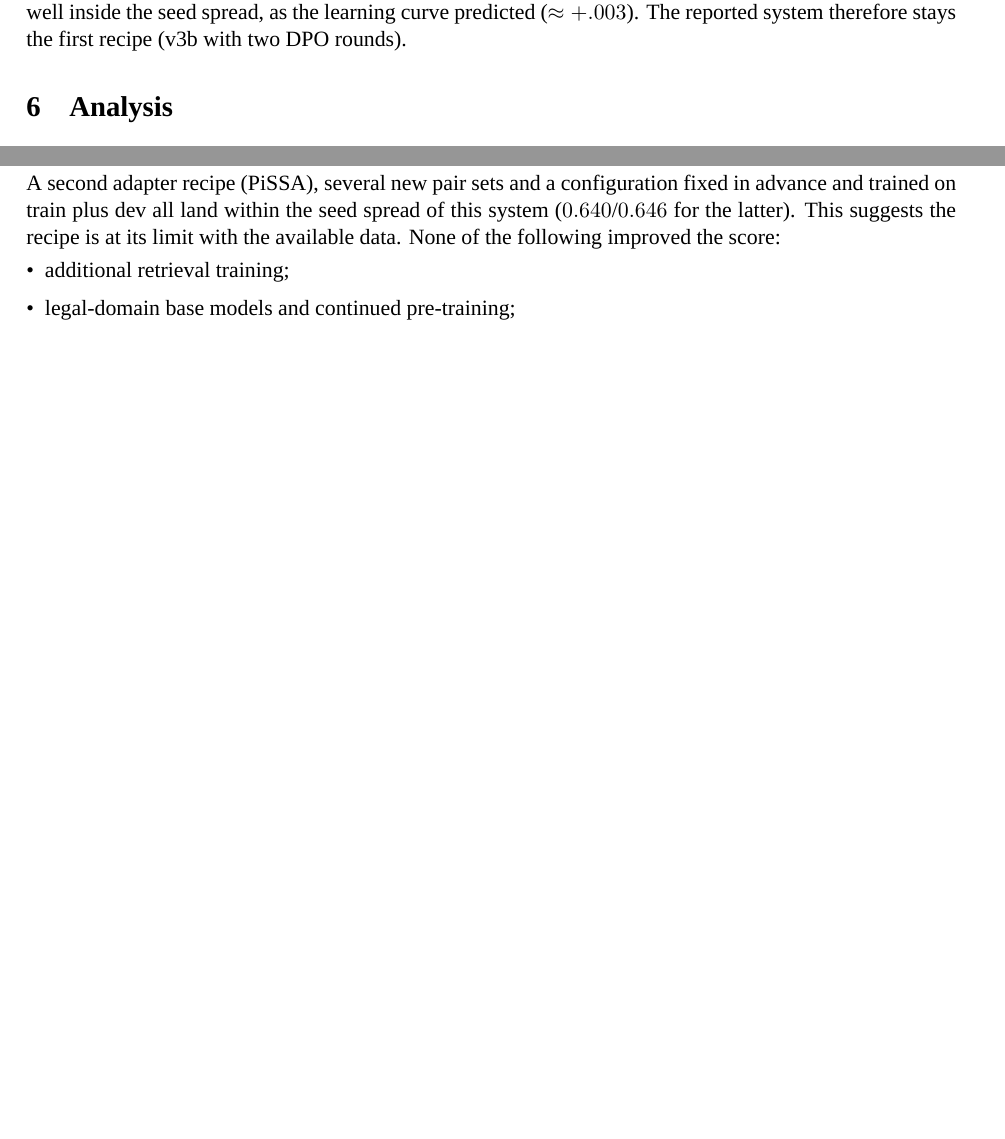
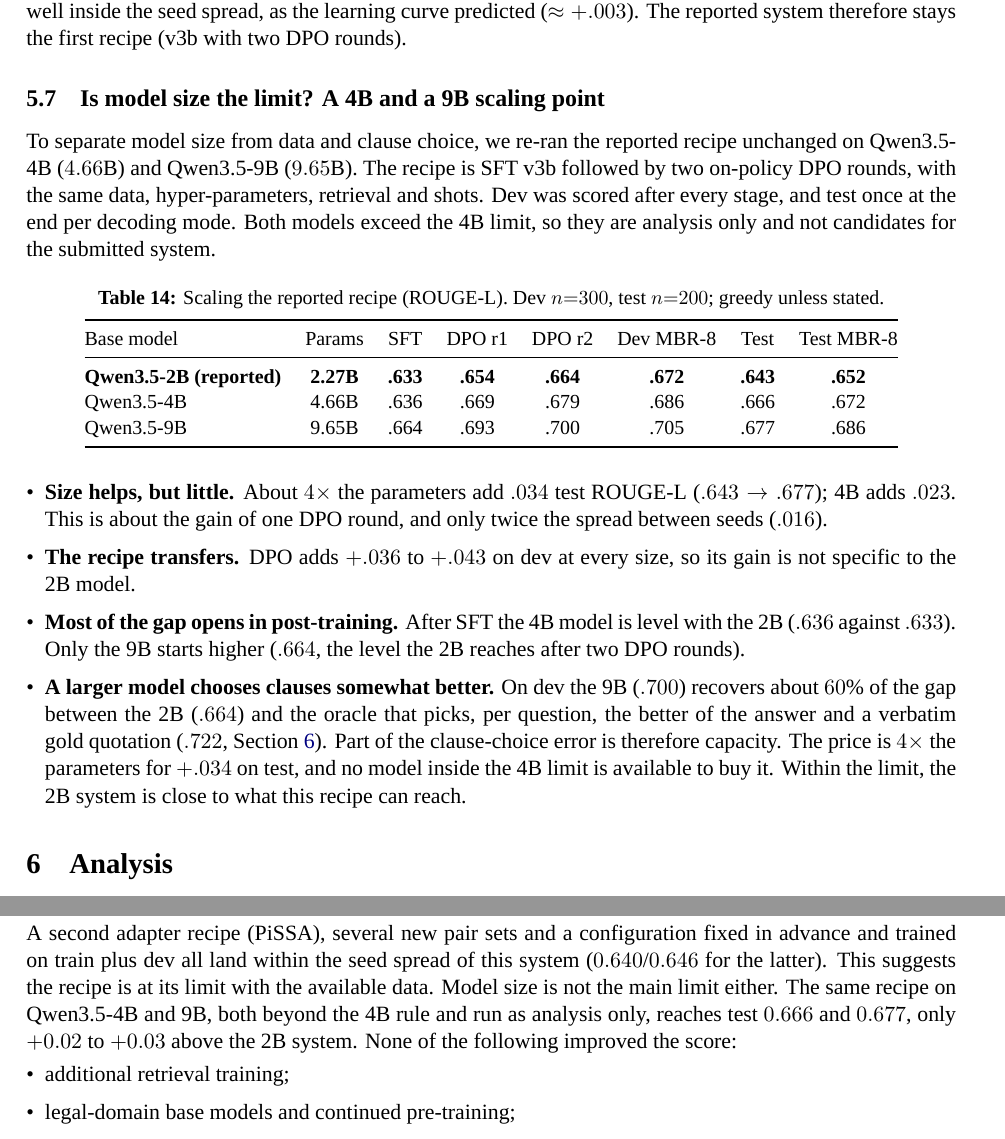
Before and after one commit to hoangphu7122002/law-rag, a LaTeX paper (docs/report/paper/main.tex): two parts of pages 15 and 22 of 31 before the commit and two parts of pages 15 and 23 of 32 after it, joined at a grey line, cut so that both start at the same text, the shorter picture padded with empty space. Compiled offline with XeLaTeX; a missing font is replaced by an installed copy or a similar font.

Commit message:
Report: scaling section (same recipe on Qwen3.5-4B / 9B: test .666 / .677 vs 2B .643), HF links for the 4B/9B scaling models; changelog
Co-Authored-By: Claude Opus 5.5 <noreply@anthropic.com>

```diff
--- a/docs/report/paper/main.tex
+++ b/docs/report/paper/main.tex
@@ -691,6 +691,29 @@ Reported system, MBR-8 & .918 & .681 & .728 & .587 & .652 \\
 \end{table}
 \noindent Adding dev to the training data does not move test: both differences ($-.003$ greedy, $-.006$ MBR-8) are well inside the seed spread, as the learning curve predicted ($\approx+.003$). The reported system therefore stays the first recipe (v3b with two DPO rounds).
 
+\subsection{Is model size the limit? A 4B and a 9B scaling point}\label{sec:scaling}
+To separate model size from data and clause choice, we re-ran the reported recipe unchanged on Qwen3.5-4B ($4.66$B) and Qwen3.5-9B ($9.65$B). The recipe is SFT v3b followed by two on-policy DPO rounds, with the same data, hyper-parameters, retrieval and shots. Dev was scored after every stage, and test once at the end per decoding mode. Both models exceed the 4B limit, so they are analysis only and not candidates for the submitted system.
+
+\begin{table}[H]
+\centering\small
+\caption{Scaling the reported recipe (\rl{}). Dev $n{=}300$, test $n{=}200$; greedy unless stated.}\label{tab:scaling}
+\begin{tabular}{@{}lccccccc@{}}
+\toprule
+Base model & Params & SFT & DPO r1 & DPO r2 & Dev MBR-8 & Test & Test MBR-8\\
+\midrule
+\best{Qwen3.5-2B (reported)} & \best{2.27B} & \best{.633} & \best{.654} & \best{.664} & \best{.672} & \best{.643} & \best{.652}\\
+Qwen3.5-4B & 4.66B & .636 & .669 & .679 & .686 & .666 & .672\\
+Qwen3.5-9B & 9.65B & .664 & .693 & .700 & .705 & .677 & .686\\
+\bottomrule
+\end{tabular}
+\end{table}
+\begin{itemize}[leftmargin=*]
+\item \textbf{Size helps, but little.} About $4\times$ the parameters add $.034$ test \rl{} ($.643\to.677$); 4B adds $.023$. This is about the gain of one DPO round, and only twice the spread between seeds ($.016$).
+\item \textbf{The recipe transfers.} DPO adds $+.036$ to $+.043$ on dev at every size, so its gain is not specific to the 2B model.
+\item \textbf{Most of the gap opens in post-training.} After SFT the 4B model is level with the 2B ($.636$ against $.633$). Only the 9B starts higher ($.664$, the level the 2B reaches after two DPO rounds).
+\item \textbf{A larger model chooses clauses somewhat better.} On dev the 9B ($.700$) recovers about $60\%$ of the gap between the 2B ($.664$) and the oracle that picks, per question, the better of the answer and a verbatim gold quotation ($.722$, Section~\ref{sec:analysis}). Part of the clause-choice error is therefore capacity. The price is $4\times$ the parameters for $+.034$ on test, and no model inside the 4B limit is available to buy it. Within the limit, the 2B system is close to what this recipe can reach.
+\end{itemize}
+
 %------------------------------------------------------------------------------
 \section{Analysis}\label{sec:analysis}
 \paragraph{Where the error is.}
@@ -1007,7 +1030,7 @@ A $2.3$B model reaches test \rl{} $0.643$ with a single generation per question
 \item \emph{supervised register learning};
 \item \emph{metric-aligned preference optimisation}.
 \end{enumerate}
-A second adapter recipe (PiSSA), several new pair sets and a configuration fixed in advance and trained on train plus dev all land within the seed spread of this system ($0.640$/$0.646$ for the latter). This suggests the recipe is at its limit with the available data. None of the following improved the score:
+A second adapter recipe (PiSSA), several new pair sets and a configuration fixed in advance and trained on train plus dev all land within the seed spread of this system ($0.640$/$0.646$ for the latter). This suggests the recipe is at its limit with the available data. Model size is not the main limit either. The same recipe on Qwen3.5-4B and 9B, both beyond the 4B rule and run as analysis only, reaches test $0.666$ and $0.677$, only $+0.02$ to $+0.03$ above the 2B system. None of the following improved the score:
 \begin{itemize}[leftmargin=*]
 \item additional retrieval training;
 \item legal-domain base models and continued pre-training;
```
Also changed, not shown: docs/MANUAL.md (+3 -0 lines), docs/CHANGELOG.md, docs/report/paper/main.pdf, docs/report/report.pdf, docs/report/paper/main.tex (4 more changed lines), 1 other file.
